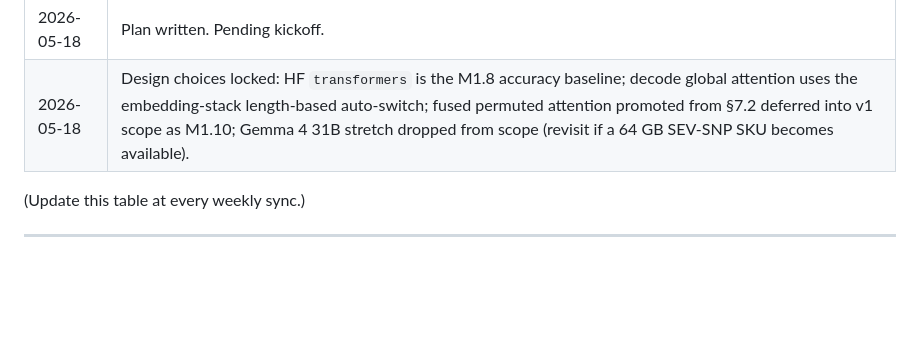
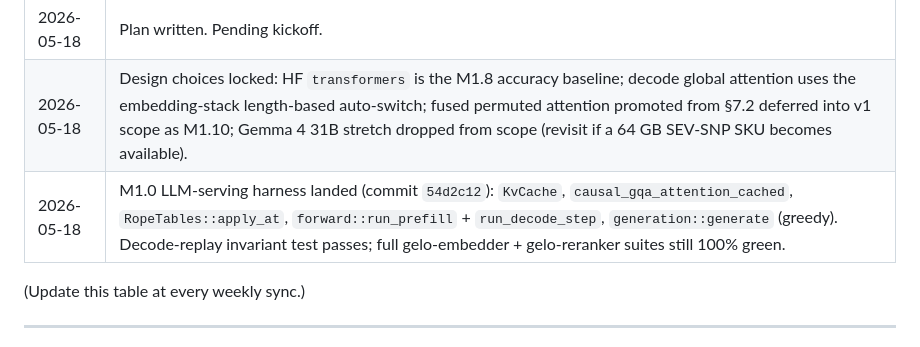
Before and after one commit to nulltea/gelo-lightrag, a Markdown page: docs/plans/path-1-gelo-gemma.md, the part around the change. Drawn GitHub-style; blank space fills up the shorter version.

Commit message:
docs(plan): record M1.0 generation harness landed
Status table entry pointing at commit 54d2c12.

Co-Authored-By: Claude Opus 4.7 <noreply@anthropic.com>

```diff
--- a/docs/plans/path-1-gelo-gemma.md
+++ b/docs/plans/path-1-gelo-gemma.md
@@ -22,6 +22,7 @@
 |---|---|
 | 2026-05-18 | Plan written. Pending kickoff. |
 | 2026-05-18 | Design choices locked: HF `transformers` is the M1.8 accuracy baseline; decode global attention uses the embedding-stack length-based auto-switch; fused permuted attention promoted from §7.2 deferred into v1 scope as M1.10; Gemma 4 31B stretch dropped from scope (revisit if a 64 GB SEV-SNP SKU becomes available). |
+| 2026-05-18 | M1.0 LLM-serving harness landed (commit `54d2c12`): `KvCache`, `causal_gqa_attention_cached`, `RopeTables::apply_at`, `forward::run_prefill` + `run_decode_step`, `generation::generate` (greedy). Decode-replay invariant test passes; full gelo-embedder + gelo-reranker suites still 100% green. |
 
 (Update this table at every weekly sync.)
 
```
